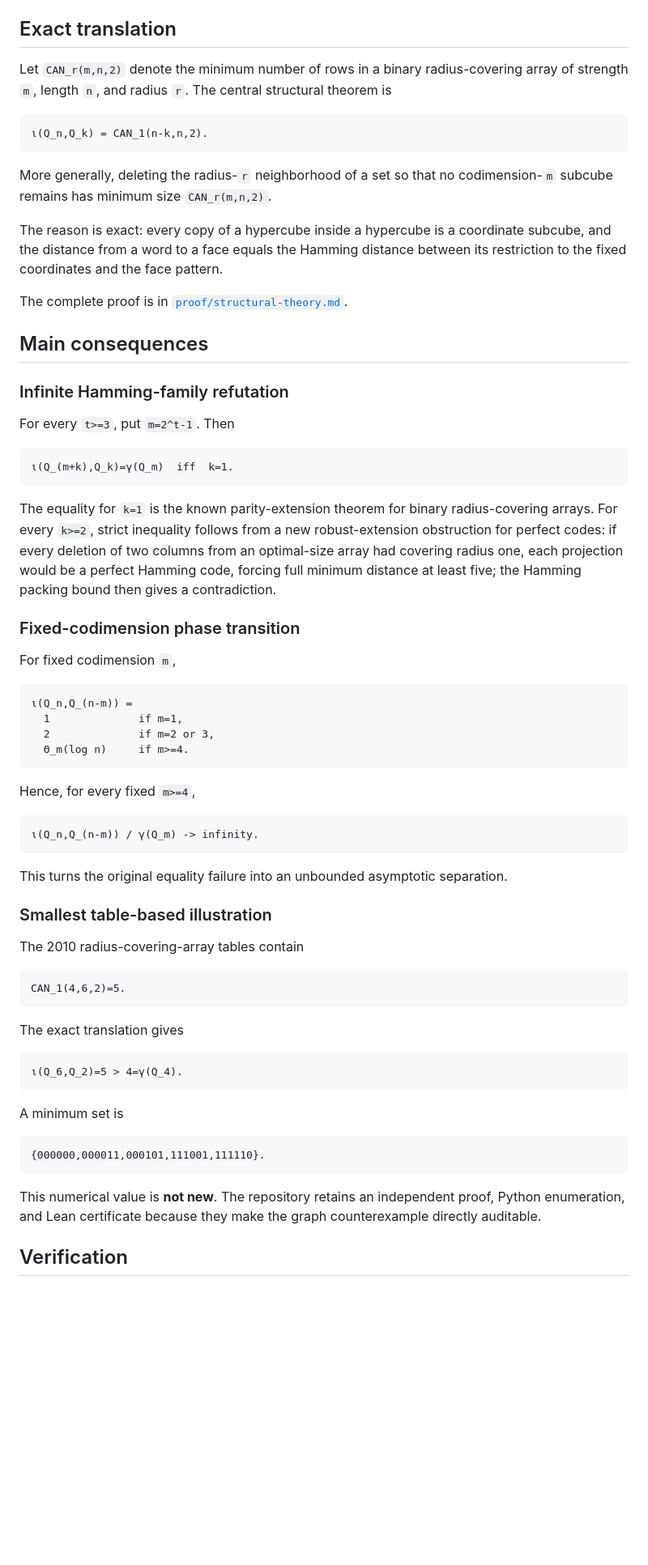
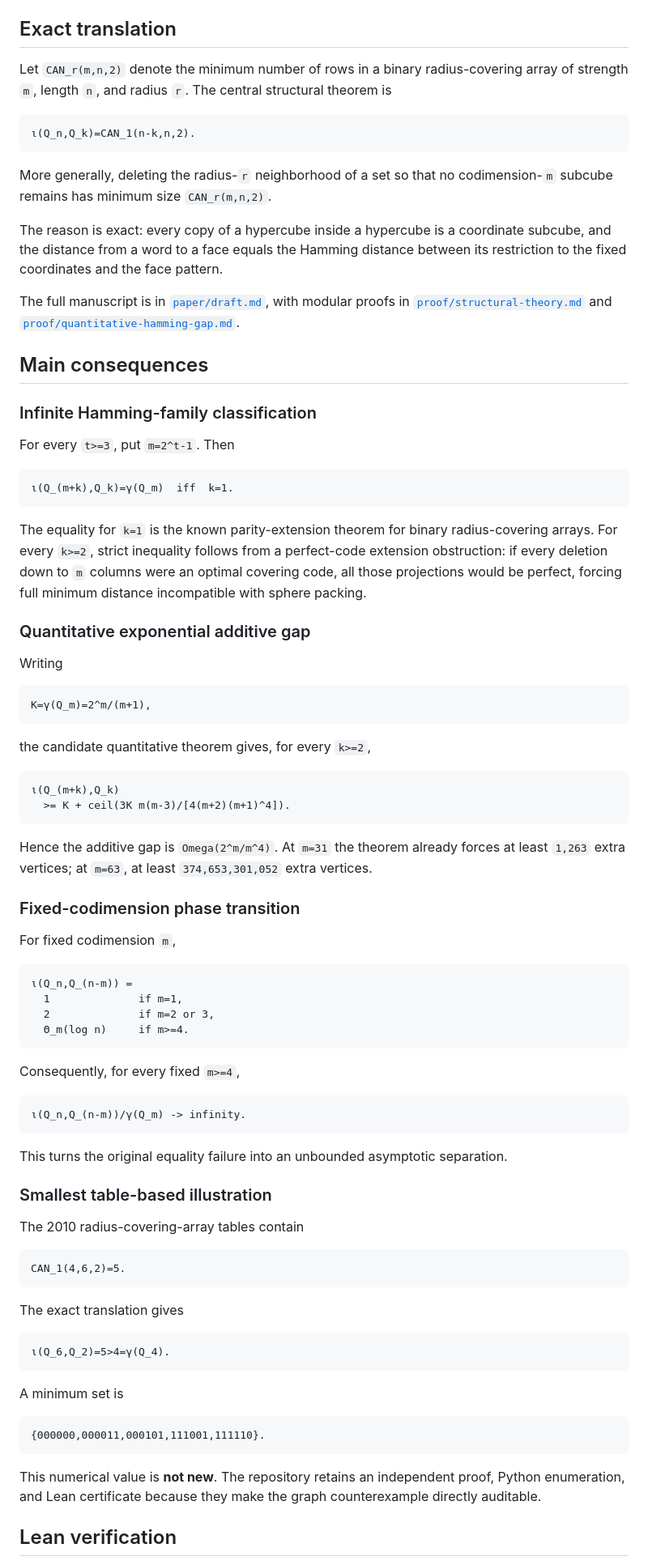
Before and after one commit to jiaxi1102/open-science-problems, a Markdown page: problems/math-0002-hypercube-isolation/README.md, the part around one of its changes. Shown at 81% size. Rendered like a GitHub page; blank space fills up the shorter version.

````diff
--- a/problems/math-0002-hypercube-isolation/README.md
+++ b/problems/math-0002-hypercube-isolation/README.md
@@ -24,27 +24,28 @@ for every `0<k<n`.
 ## Exact translation
 
 Let `CAN_r(m,n,2)` denote the minimum number of rows in a binary
-radius-covering array of strength `m`, length `n`, and radius `r`. The
-central structural theorem is
+radius-covering array of strength `m`, length `n`, and radius `r`. The central
+structural theorem is
 
 ```text
-ι(Q_n,Q_k) = CAN_1(n-k,n,2).
+ι(Q_n,Q_k)=CAN_1(n-k,n,2).
 ```
 
 More generally, deleting the radius-`r` neighborhood of a set so that no
 codimension-`m` subcube remains has minimum size `CAN_r(m,n,2)`.
 
 The reason is exact: every copy of a hypercube inside a hypercube is a
-coordinate subcube, and the distance from a word to a face equals the
-Hamming distance between its restriction to the fixed coordinates and the
-face pattern.
+coordinate subcube, and the distance from a word to a face equals the Hamming
+distance between its restriction to the fixed coordinates and the face
+pattern.
 
-The complete proof is in
-[`proof/structural-theory.md`](proof/structural-theory.md).
+The full manuscript is in [`paper/draft.md`](paper/draft.md), with modular
+proofs in [`proof/structural-theory.md`](proof/structural-theory.md) and
+[`proof/quantitative-hamming-gap.md`](proof/quantitative-hamming-gap.md).
 
 ## Main consequences
 
-### Infinite Hamming-family refutation
+### Infinite Hamming-family classification
 
 For every `t>=3`, put `m=2^t-1`. Then
 
@@ -54,10 +55,28 @@ For every `t>=3`, put `m=2^t-1`. Then
 
 The equality for `k=1` is the known parity-extension theorem for binary
 radius-covering arrays. For every `k>=2`, strict inequality follows from a
-new robust-extension obstruction for perfect codes: if every deletion of
-two columns from an optimal-size array had covering radius one, each
-projection would be a perfect Hamming code, forcing full minimum distance
-at least five; the Hamming packing bound then gives a contradiction.
+perfect-code extension obstruction: if every deletion down to `m` columns
+were an optimal covering code, all those projections would be perfect, forcing
+full minimum distance incompatible with sphere packing.
+
+### Quantitative exponential additive gap
+
+Writing
+
+```text
+K=γ(Q_m)=2^m/(m+1),
+```
+
+the candidate quantitative theorem gives, for every `k>=2`,
+
+```text
+ι(Q_(m+k),Q_k)
+  >= K + ceil(3K m(m-3)/[4(m+2)(m+1)^4]).
+```
+
+Hence the additive gap is `Omega(2^m/m^4)`. At `m=31` the theorem already
+forces at least `1,263` extra vertices; at `m=63`, at least
+`374,653,301,052` extra vertices.
 
 ### Fixed-codimension phase transition
 
@@ -70,10 +89,10 @@ For fixed codimension `m`,
   Θ_m(log n)     if m>=4.
 ```
 
-Hence, for every fixed `m>=4`,
+Consequently, for every fixed `m>=4`,
 
 ```text
-ι(Q_n,Q_(n-m)) / γ(Q_m) -> infinity.
+ι(Q_n,Q_(n-m))/γ(Q_m) -> infinity.
 ```
 
 This turns the original equality failure into an unbounded asymptotic
@@ -90,7 +109,7 @@ CAN_1(4,6,2)=5.
 The exact translation gives
 
 ```text
-ι(Q_6,Q_2)=5 > 4=γ(Q_4).
+ι(Q_6,Q_2)=5>4=γ(Q_4).
 ```
 
 A minimum set is
@@ -103,5 +122,5 @@ This numerical value is **not new**. The repository retains an independent
 proof, Python enumeration, and Lean certificate because they make the graph
 counterexample directly auditable.
 
-## Verification
+## Lean verification
 
````
Also changed, not shown: other parts of problems/math-0002-hypercube-isolation/README.md (+28 -27 lines).
